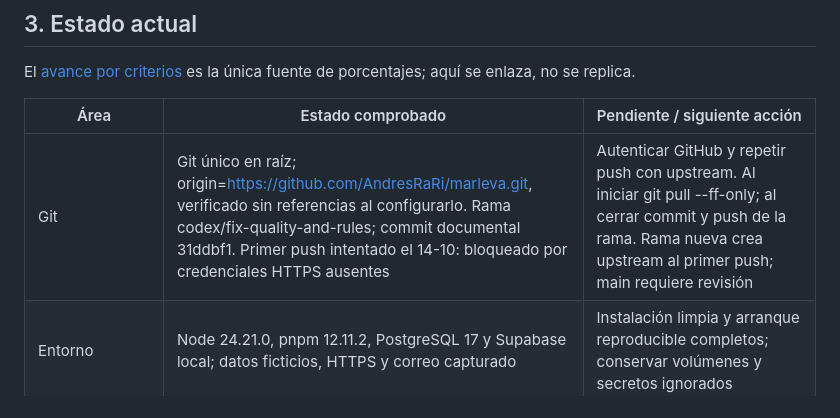
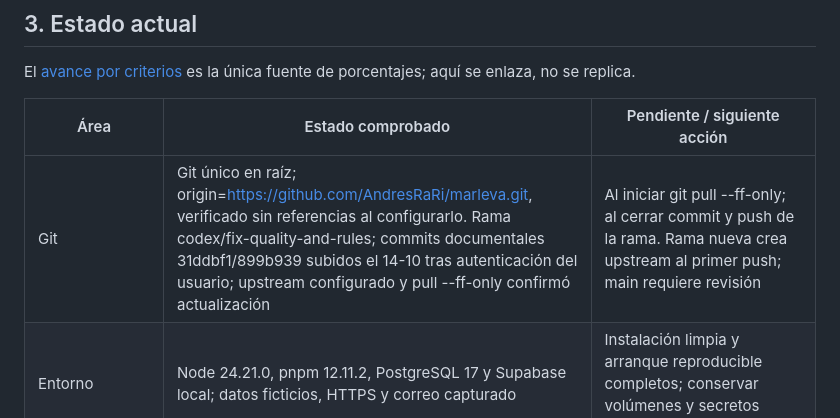
Before and after one commit to AndresRaRi/marleva, a Markdown page: entregables/fuentes_finales/01_ESTADO_Y_DECISIONES_MARLEVA.md, the part around the change. GitHub-like rendering.

Commit message:
docs(Git): confirmar autenticación y sincronización de rama

```diff
--- a/entregables/fuentes_finales/01_ESTADO_Y_DECISIONES_MARLEVA.md
+++ b/entregables/fuentes_finales/01_ESTADO_Y_DECISIONES_MARLEVA.md
@@ -49,7 +49,7 @@ El [avance por criterios](../../marleva-local/repositorio/docs/avance.md) es la
 
 | Área | Estado comprobado | Pendiente / siguiente acción |
 |---|---|---|
-| Git | Git único en raíz; origin=https://github.com/AndresRaRi/marleva.git, verificado sin referencias al configurarlo. Rama codex/fix-quality-and-rules; commit documental 31ddbf1. Primer push intentado el 14-10: bloqueado por credenciales HTTPS ausentes | Autenticar GitHub y repetir push con upstream. Al iniciar git pull --ff-only; al cerrar commit y push de la rama. Rama nueva crea upstream al primer push; main requiere revisión |
+| Git | Git único en raíz; origin=https://github.com/AndresRaRi/marleva.git, verificado sin referencias al configurarlo. Rama codex/fix-quality-and-rules; commits documentales 31ddbf1/899b939 subidos el 14-10 tras autenticación del usuario; upstream configurado y pull --ff-only confirmó actualización | Al iniciar git pull --ff-only; al cerrar commit y push de la rama. Rama nueva crea upstream al primer push; main requiere revisión |
 | Entorno | Node 24.21.0, pnpm 12.11.2, PostgreSQL 17 y Supabase local; datos ficticios, HTTPS y correo capturado | Instalación limpia y arranque reproducible completos; conservar volúmenes y secretos ignorados |
 | Arquitectura | Avisos y archivos separados en casos/puertos/repositorios/adaptadores; cliente/API separados | Separar el resto de AccountService y cliente con responsabilidades reales, sin refactor dependiente de Google |
 | Datos/contrato | Modelo físico: 11 tablas de negocio y cuatro migraciones aplicadas. Objetivo: 13 tablas. Contrato canónico: 17 operaciones; recuperación: siete operaciones objetivo | Roles/recuperación aún no aplicados. No editar migraciones ni intercambiar modelo físico/objetivo |
```
Also changed, not shown: README.md (+1 -1 lines), marleva-local/repositorio/README.md (+1 -1 lines).
